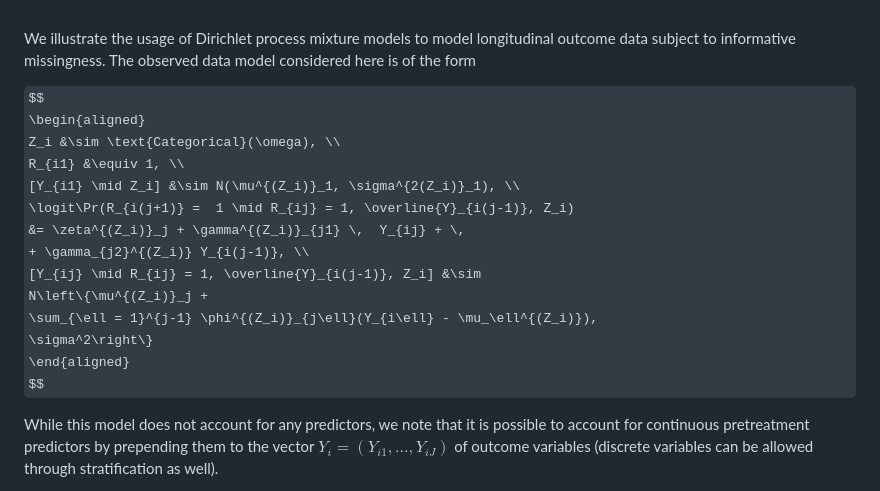
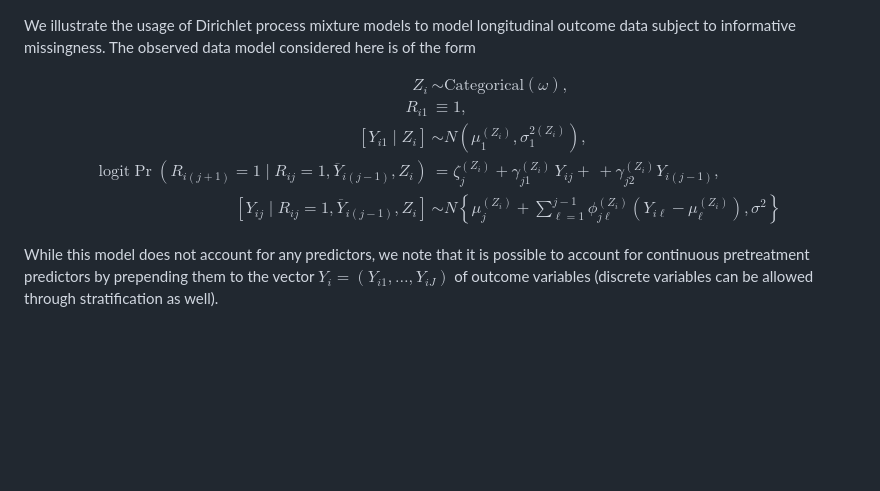
Before and after one commit to theodds/CausalBNP, a Markdown page: Chapter-11-Code/README.md, the part around the change. GitHub-like rendering; some formulas as TeX source; blank space fills up the shorter version.

```diff
--- a/Chapter-11-Code/README.md
+++ b/Chapter-11-Code/README.md
@@ -1,7 +1,3 @@
-$$
-  \newcommand{\logit}{\mbox{logit}}
-$$
-
 We illustrate the usage of Dirichlet process mixture models to model
 longitudinal outcome data subject to informative missingness. The observed data
 model considered here is of the form
@@ -11,7 +7,7 @@ $$
   Z_i &\sim \text{Categorical}(\omega), \\
   R_{i1} &\equiv 1, \\
   [Y_{i1} \mid Z_i] &\sim N(\mu^{(Z_i)}_1, \sigma^{2(Z_i)}_1), \\
-  \logit\Pr(R_{i(j+1)} =  1 \mid R_{ij} = 1, \overline{Y}_{i(j-1)}, Z_i)
+  \mbox{logit}\Pr(R_{i(j+1)} =  1 \mid R_{ij} = 1, \overline{Y}_{i(j-1)}, Z_i)
     &= \zeta^{(Z_i)}_j + \gamma^{(Z_i)}_{j1} \,  Y_{ij} + \,
         + \gamma_{j2}^{(Z_i)} Y_{i(j-1)}, \\
   [Y_{ij} \mid R_{ij} = 1, \overline{Y}_{i(j-1)}, Z_i] &\sim
```
